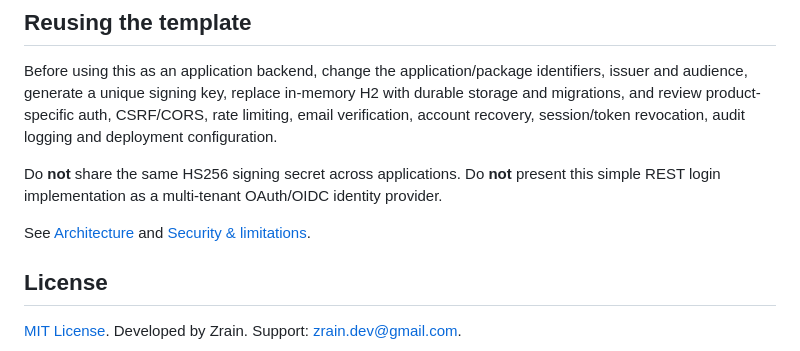
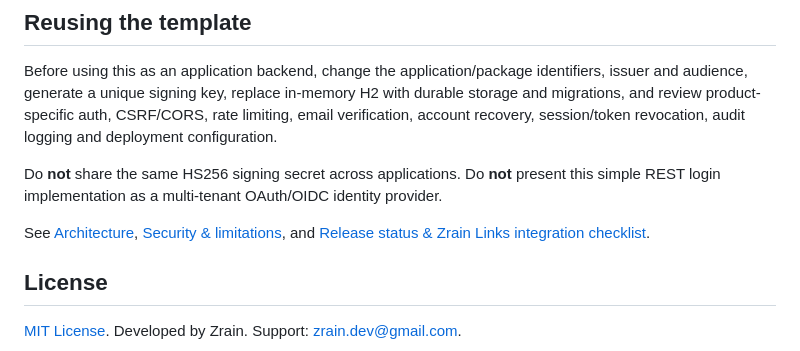
Before and after one commit to zrain03/zrain-auth-starter, a Markdown page: README.md, the part around the change. Drawn GitHub-style.

Commit message:
Link final release audit and production adoption checklist

```diff
--- a/README.md
+++ b/README.md
@@ -92,7 +92,7 @@ Before using this as an application backend, change the application/package iden
 
 Do **not** share the same HS256 signing secret across applications. Do **not** present this simple REST login implementation as a multi-tenant OAuth/OIDC identity provider.
 
-See [Architecture](docs/ARCHITECTURE.md) and [Security & limitations](docs/SECURITY.md).
+See [Architecture](docs/ARCHITECTURE.md), [Security & limitations](docs/SECURITY.md), and [Release status & Zrain Links integration checklist](docs/RELEASE_STATUS.md).
 
 ## License
 
```
